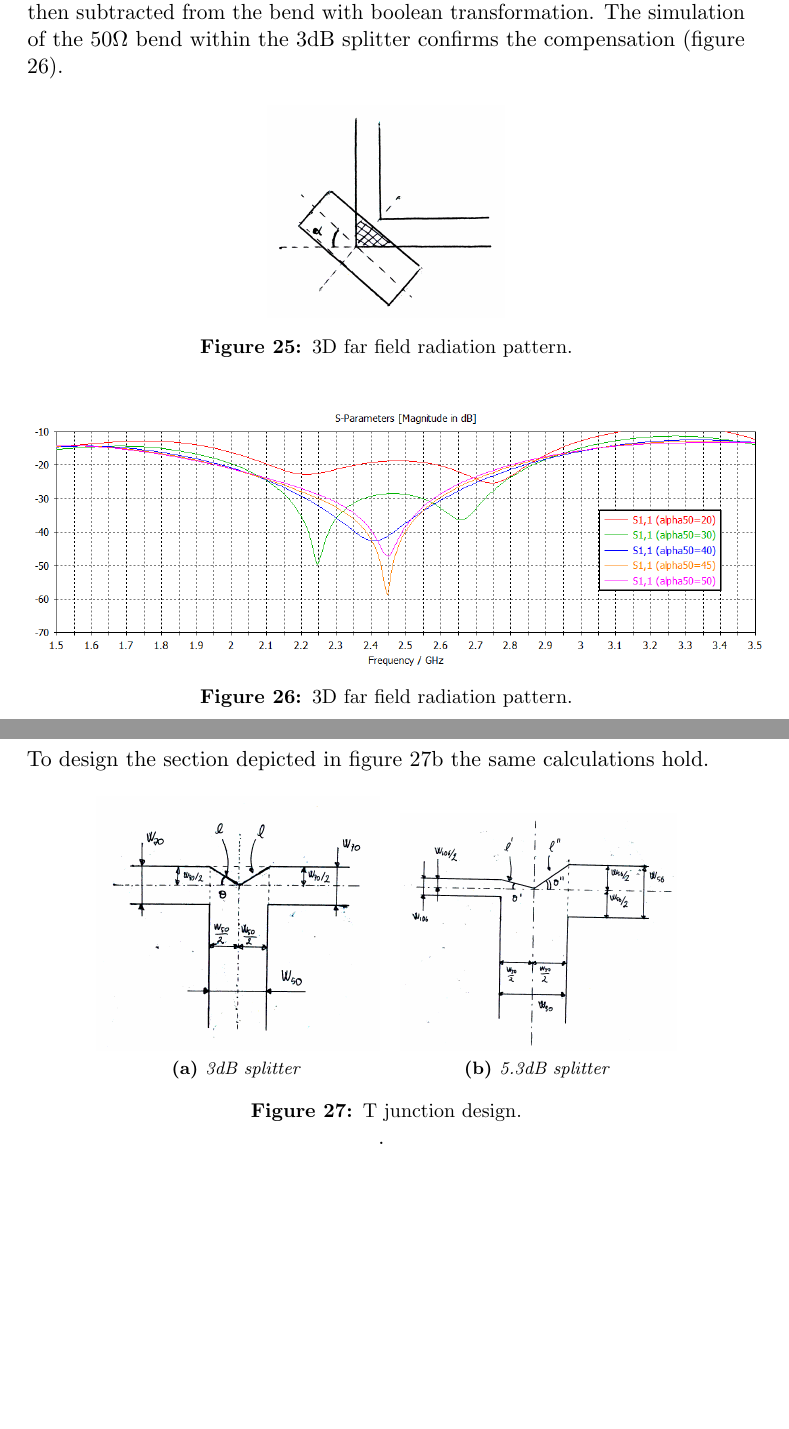
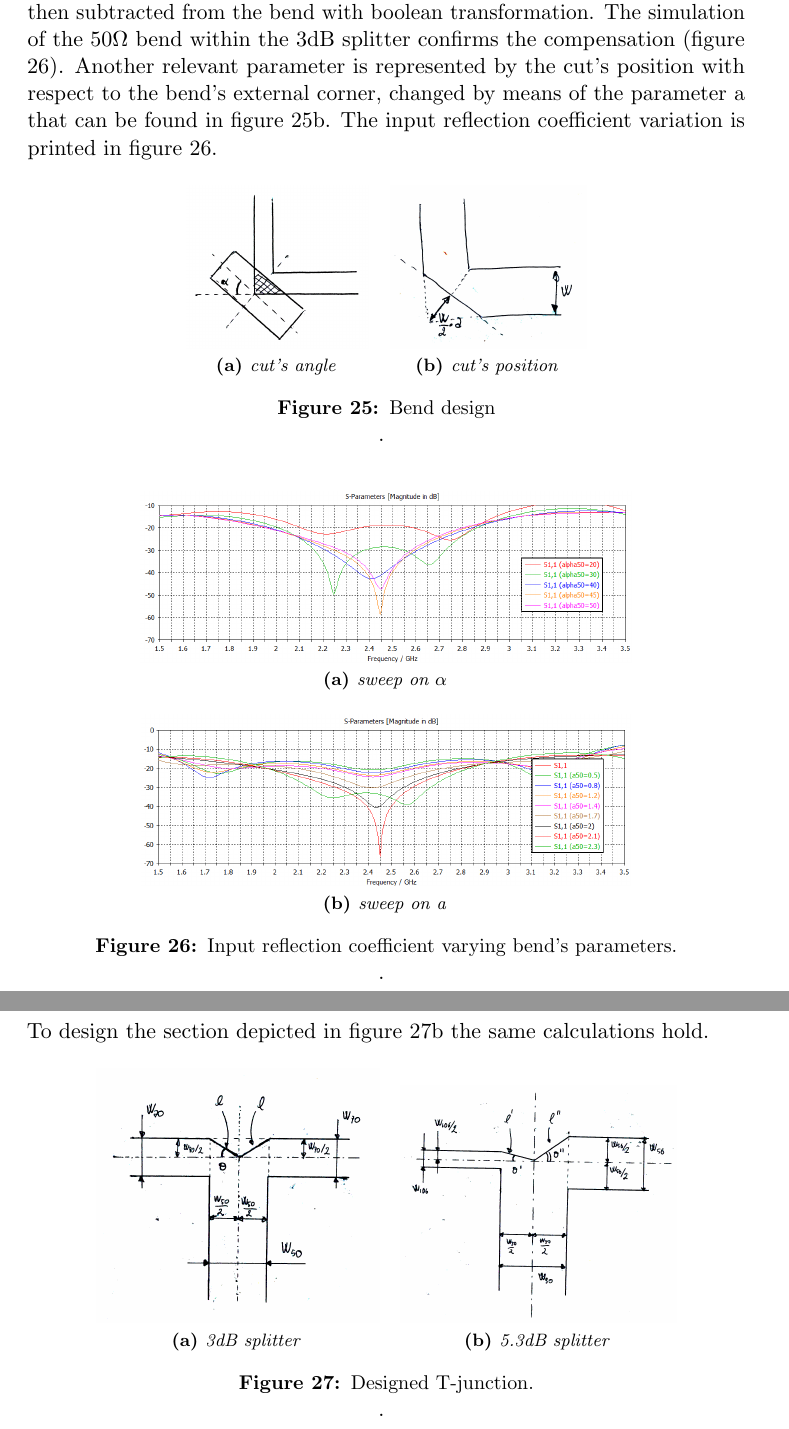
Before and after one commit to s201226/Assignment05_AAE, a LaTeX document (main.tex, which reads TeX_files/problem3.tex): two parts of pages 17 and 18 of 19 before the commit and two parts of pages 18 and 19 of 20 after it, joined at a grey line, cut so that both start at the same text, the shorter picture padded with empty space. Compiled offline with pdfLaTeX.

Commit message:
pooping
poopingpoopingpoopingpoopingpoopingpooping

```diff
--- a/TeX_files/problem3.tex
+++ b/TeX_files/problem3.tex
@@ -84,21 +84,23 @@ Finally, the simulation's outcomes are the following:
 \appendix
 \section{Appendix: bends design}
 
-Every time a bend is present, it introduces capacitive and inductive contributions to the microstrip line. To compensate this effects we varied the bend angle till the optimum is reached. To design the bend we cut away the highlighted part in figure \ref{fig:A_bend1}, obtained by rotating by an angle $\alpha$ a rectangle then subtracted from the bend with boolean transformation. The simulation of the 50$\Omega$ bend within the 3dB splitter confirms the compensation (figure \ref{fig:A_bend}).
+Every time a bend is present, it introduces capacitive and inductive contributions to the microstrip line. To compensate this effects we varied the bend angle till the optimum is reached. To design the bend we cut away the highlighted part in figure \ref{fig:A_bend1}a, obtained by rotating by an angle $\alpha$ a rectangle then subtracted from the bend with boolean transformation. The simulation of the 50$\Omega$ bend within the 3dB splitter confirms the compensation (figure \ref{fig:A_bend}). Another relevant parameter is represented by the cut's position with respect to the bend's external corner, changed by means of the parameter a that can be found in figure \ref{fig:A_bend1}b. The input reflection coefficient variation is printed in figure \ref{fig:A_bend}.
 
 \begin{figure}[H]
 	\centering
-	\includegraphics[scale=0.65]{A_bends}
-	\caption{3D far field radiation pattern.}
+	\subfloat[][\emph{cut's angle}]{\includegraphics[scale=.5]{A_bends}}\quad
+	\subfloat[][\emph{cut's position}]{\includegraphics[scale=.4]{A_bends3}}\\
+	\caption{Bend design}.
 	\label{fig:A_bend1}
 \end{figure}
 
-\begin{figure}[H]
-	\centering
-	\includegraphics[scale=0.45]{A_bends2}
-	\caption{3D far field radiation pattern.}
-	\label{fig:A_bend}
-\end{figure}
+ \begin{figure}[H]
+ 	\centering
+ 	\subfloat[][\emph{sweep on $\alpha$}]{\includegraphics[scale=.3]{A_bends2}}\\
+ 	\subfloat[][\emph{sweep on a}]{\includegraphics[scale=.3]{A_bends4}}\\
+ 	\caption{Input reflection coefficient varying bend's parameters.}.
+ 	\label{fig:A_bend}
+ \end{figure}
 
 \newpage
 \section{Appendix: mitered T-junction design}
@@ -117,7 +119,7 @@ To design the section depicted in figure \ref{fig:p3_mitered_junctions}b the sam
 	\centering
 	\subfloat[][\emph{3dB splitter}]{\includegraphics[scale=.4]{A_3dBT}}\quad
 	\subfloat[][\emph{5.3dB splitter}]{\includegraphics[scale=.35]{A_5dBT}}\\
-	\caption{T junction design.}.
+	\caption{Designed T-junction.}.
 	\label{fig:p3_mitered_junctions}
 \end{figure}
 
```
Also changed, not shown: img/A_bends3.jpg (added), img/A_bends4.png (added), img/p3_array.PNG (added), main.pdf.
